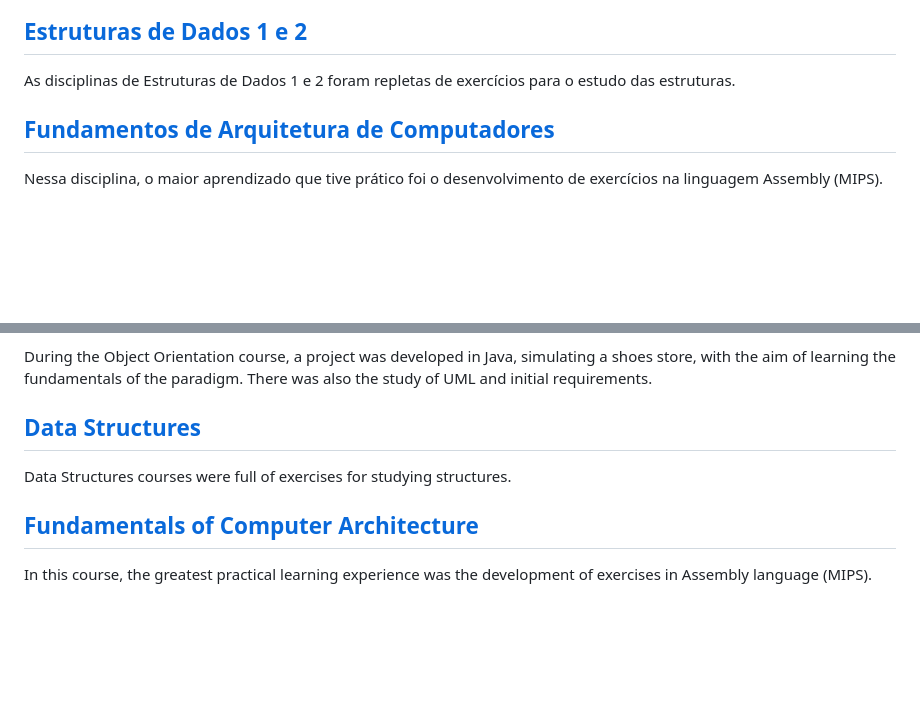
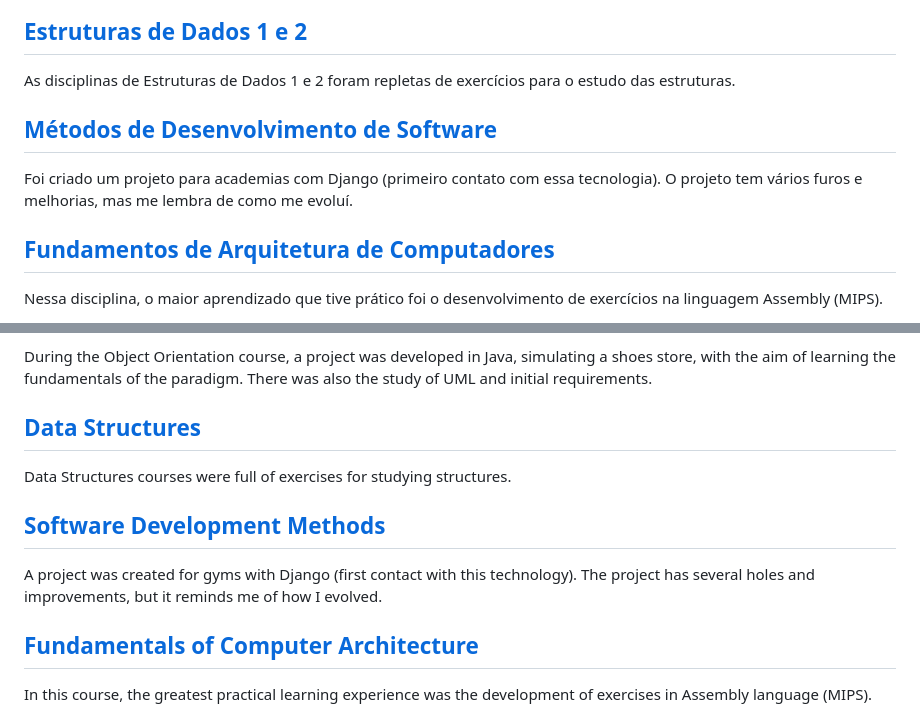
Before and after one commit to victorleaoo/UnB-Software, a Markdown page: README.md, 2 parts joined by grey strips. Rendered like a GitHub page; blank space fills up the shorter version.

Commit message:
adicionando mds

```diff
--- a/README.md
+++ b/README.md
@@ -7,6 +7,10 @@ Durante a disciplina de Orientação a Objetos houve o desenvolvimento de um pro
 ## [Estruturas de Dados 1 e 2](https://github.com/victorleaoo/UnB-Software/tree/main/EDA1_2_DS)
 
 As disciplinas de Estruturas de Dados 1 e 2 foram repletas de exercícios para o estudo das estruturas.
+
+## [Métodos de Desenvolvimento de Software](https://github.com/FGAUnB-MDS-GM/2021.2-SoftFit)
+
+Foi criado um projeto para academias com Django (primeiro contato com essa tecnologia). O projeto tem vários furos e melhorias, mas me lembra de como me evoluí.
 
 ## [Fundamentos de Arquitetura de Computadores](https://github.com/victorleaoo/UnB-Software/tree/main/FAC_Assembly)
 
@@ -72,6 +76,10 @@ During the Object Orientation course, a project was developed in Java, simulatin
 
 Data Structures courses were full of exercises for studying structures.
 
+## [Software Development Methods](https://github.com/FGAUnB-MDS-GM/2021.2-SoftFit)
+
+A project was created for gyms with Django (first contact with this technology). The project has several holes and improvements, but it reminds me of how I evolved.
+
 ## [Fundamentals of Computer Architecture](https://github.com/victorleaoo/UnB-Software/tree/main/FAC_Assembly)
 
 In this course, the greatest practical learning experience was the development of exercises in Assembly language (MIPS).
```
